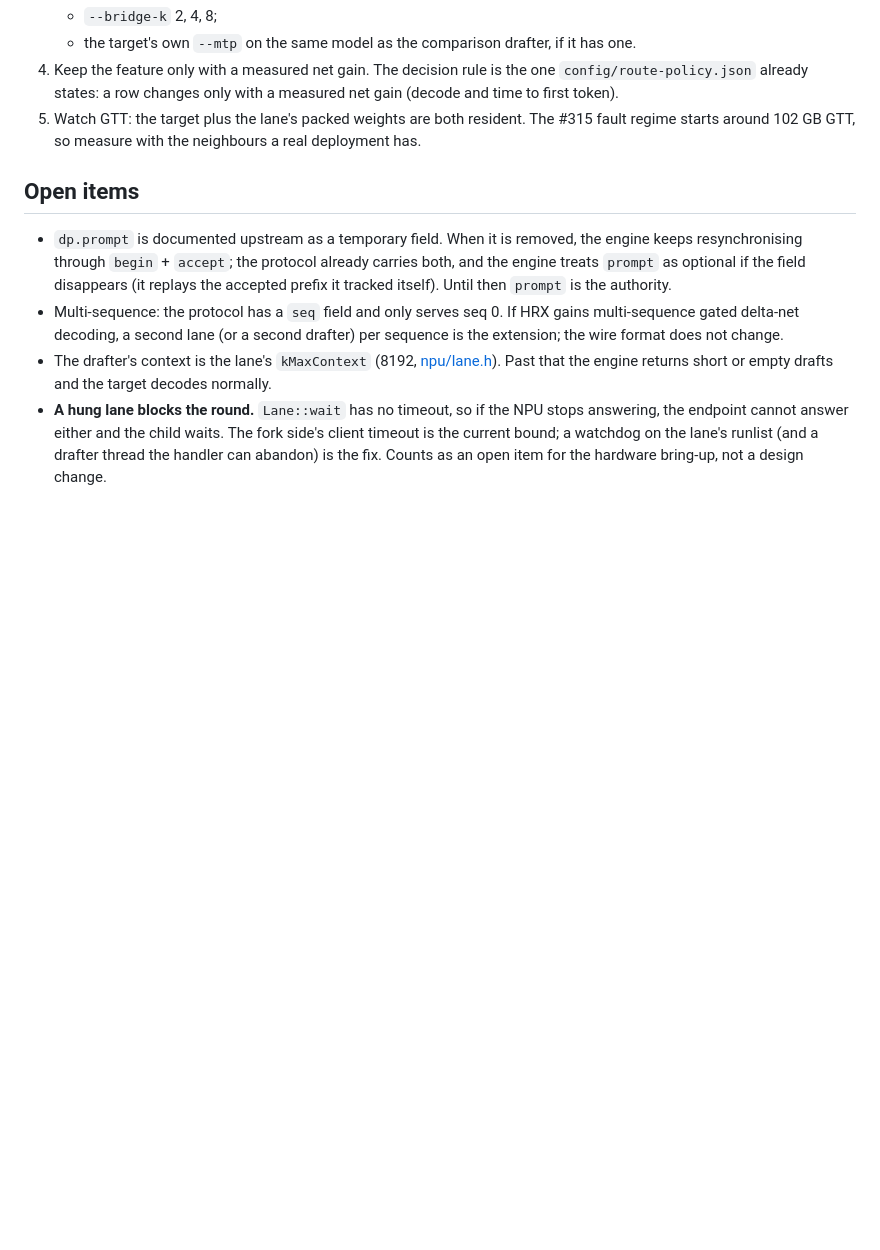
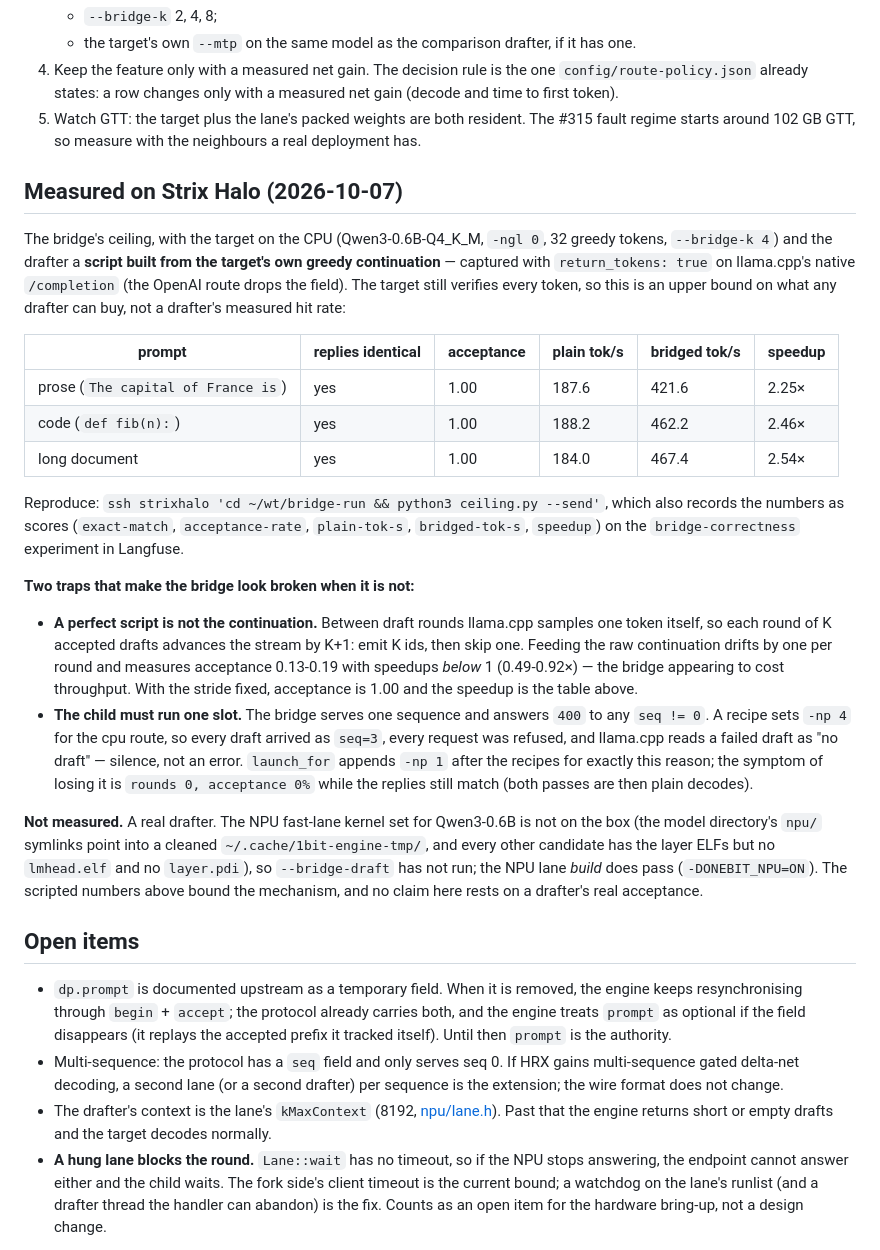
Before and after one commit to 1bit-MONSTER/engine, a Markdown page: docs/bridge.md, the part around the change. Drawn GitHub-style; blank space fills up the shorter version.

Commit message:
docs(bridge): the measured ceiling, and the two traps that hide it
Strix Halo, target Qwen3-0.6B on the CPU, drafter = a script built from the target's
own greedy continuation (return_tokens on the native /completion route):

  prose        identical  acceptance 1.00  187.6 -> 421.6 tok/s  2.25x
  code         identical  acceptance 1.00  188.2 -> 462.2 tok/s  2.46x
  long_doc     identical  acceptance 1.00  184.0 -> 467.4 tok/s  2.54x

Two things make the bridge look broken when it is not, both found the hard way:
a perfect drafter script must skip one id per round (K drafts + the token the target
samples itself), or acceptance reads 0.13-0.19 with speedups below 1; and the child
must run one slot, because the bridge answers 400 to any seq != 0 and llama.cpp reads
a refused draft as 'no draft'.

The script is an upper bound, not a drafter's hit rate: the NPU lane's kernel set is
not on the box, so --bridge-draft has not run. The section says so.

```diff
--- a/docs/bridge.md
+++ b/docs/bridge.md
@@ -225,6 +225,44 @@ no ROCm: it cannot run the lane or HRX. So the split of evidence is:
 5. Watch GTT: the target plus the lane's packed weights are both resident. The #315 fault
    regime starts around 102 GB GTT, so measure with the neighbours a real deployment has.
 
+## Measured on Strix Halo (2026-10-07)
+
+The bridge's ceiling, with the target on the CPU (Qwen3-0.6B-Q4_K_M, `-ngl 0`, 32 greedy
+tokens, `--bridge-k 4`) and the drafter a **script built from the target's own greedy
+continuation** — captured with `return_tokens: true` on llama.cpp's native `/completion`
+(the OpenAI route drops the field). The target still verifies every token, so this is an upper
+bound on what any drafter can buy, not a drafter's measured hit rate:
+
+| prompt | replies identical | acceptance | plain tok/s | bridged tok/s | speedup |
+|---|---|---|---|---|---|
+| prose (`The capital of France is`) | yes | 1.00 | 187.6 | 421.6 | 2.25× |
+| code (`def fib(n):`) | yes | 1.00 | 188.2 | 462.2 | 2.46× |
+| long document | yes | 1.00 | 184.0 | 467.4 | 2.54× |
+
+Reproduce: `ssh strixhalo 'cd ~/wt/bridge-run && python3 ceiling.py --send'`, which also
+records the numbers as scores (`exact-match`, `acceptance-rate`, `plain-tok-s`,
+`bridged-tok-s`, `speedup`) on the `bridge-correctness` experiment in Langfuse.
+
+**Two traps that make the bridge look broken when it is not:**
+
+- **A perfect script is not the continuation.** Between draft rounds llama.cpp samples one
+  token itself, so each round of K accepted drafts advances the stream by K+1: emit K ids,
+  then skip one. Feeding the raw continuation drifts by one per round and measures acceptance
+  0.13-0.19 with speedups *below* 1 (0.49-0.92×) — the bridge appearing to cost throughput.
+  With the stride fixed, acceptance is 1.00 and the speedup is the table above.
+- **The child must run one slot.** The bridge serves one sequence and answers `400` to any
+  `seq != 0`. A recipe sets `-np 4` for the cpu route, so every draft arrived as `seq=3`,
+  every request was refused, and llama.cpp reads a failed draft as "no draft" — silence, not
+  an error. `launch_for` appends `-np 1` after the recipes for exactly this reason; the
+  symptom of losing it is `rounds 0, acceptance 0%` while the replies still match (both
+  passes are then plain decodes).
+
+**Not measured.** A real drafter. The NPU fast-lane kernel set for Qwen3-0.6B is not on the
+box (the model directory's `npu/` symlinks point into a cleaned `~/.cache/1bit-engine-tmp/`,
+and every other candidate has the layer ELFs but no `lmhead.elf` and no `layer.pdi`), so
+`--bridge-draft` has not run; the NPU lane *build* does pass (`-DONEBIT_NPU=ON`). The scripted
+numbers above bound the mechanism, and no claim here rests on a drafter's real acceptance.
+
 ## Open items
 
 - `dp.prompt` is documented upstream as a temporary field. When it is removed, the engine keeps
```
